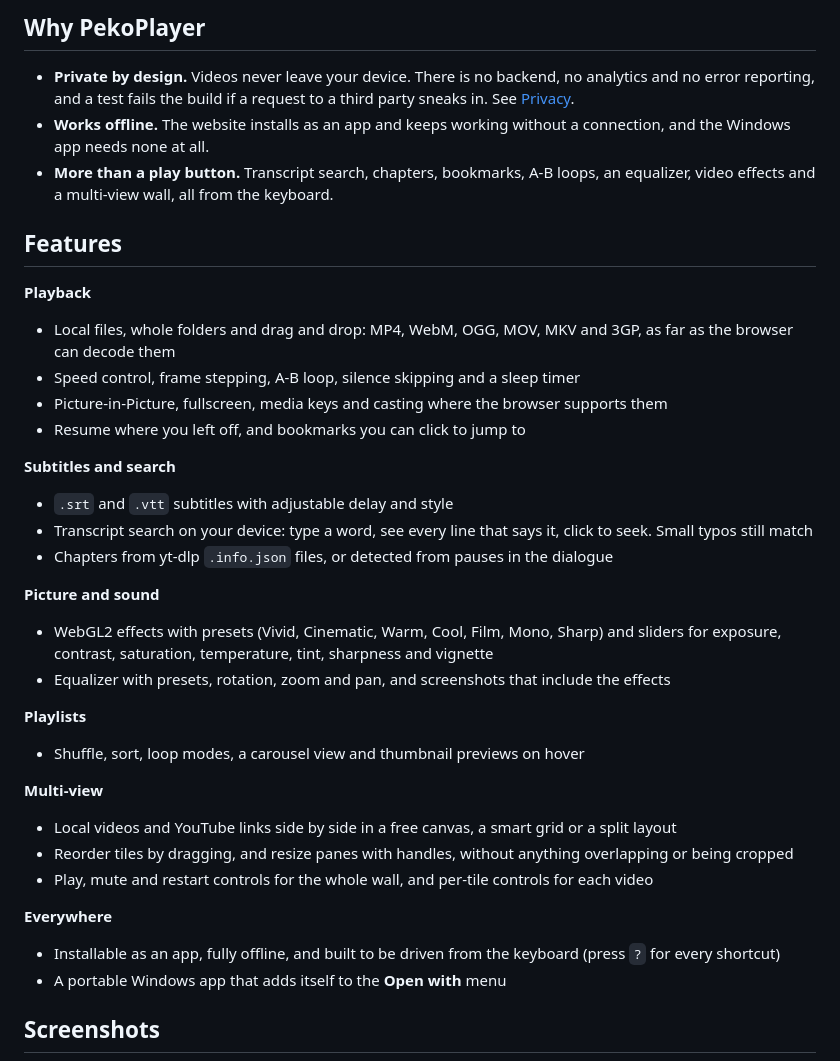
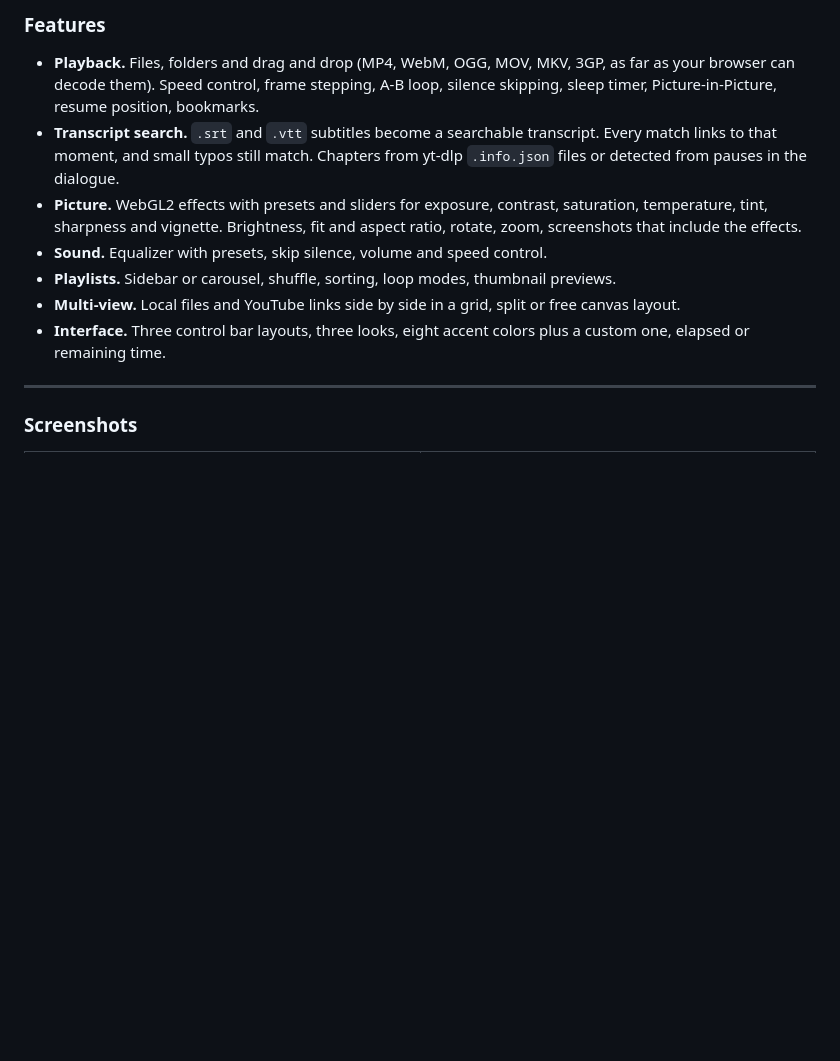
Before and after one commit to rishipx/PekoPlayer, a Markdown page: README.md, the part around one of its changes. Drawn GitHub-style; blank space fills up the shorter version.

```diff
--- a/README.md
+++ b/README.md
@@ -22,40 +19,17 @@
 
-## Why PekoPlayer
+### Features
 
-- **Private by design.** Videos never leave your device. There is no backend, no analytics and no error reporting, and a test fails the build if a request to a third party sneaks in. See [Privacy](#privacy).
-- **Works offline.** The website installs as an app and keeps working without a connection, and the Windows app needs none at all.
-- **More than a play button.** Transcript search, chapters, bookmarks, A-B loops, an equalizer, video effects and a multi-view wall, all from the keyboard.
+- **Playback.** Files, folders and drag and drop (MP4, WebM, OGG, MOV, MKV, 3GP, as far as your browser can decode them). Speed control, frame stepping, A-B loop, silence skipping, sleep timer, Picture-in-Picture, resume position, bookmarks.
+- **Transcript search.** `.srt` and `.vtt` subtitles become a searchable transcript. Every match links to that moment, and small typos still match. Chapters from yt-dlp `.info.json` files or detected from pauses in the dialogue.
+- **Picture.** WebGL2 effects with presets and sliders for exposure, contrast, saturation, temperature, tint, sharpness and vignette. Brightness, fit and aspect ratio, rotate, zoom, screenshots that include the effects.
+- **Sound.** Equalizer with presets, skip silence, volume and speed control.
+- **Playlists.** Sidebar or carousel, shuffle, sorting, loop modes, thumbnail previews.
+- **Multi-view.** Local files and YouTube links side by side in a grid, split or free canvas layout.
+- **Interface.** Three control bar layouts, three looks, eight accent colors plus a custom one, elapsed or remaining time.
 
-## Features
+---
 
-**Playback**
-- Local files, whole folders and drag and drop: MP4, WebM, OGG, MOV, MKV and 3GP, as far as the browser can decode them
-- Speed control, frame stepping, A-B loop, silence skipping and a sleep timer
-- Picture-in-Picture, fullscreen, media keys and casting where the browser supports them
-- Resume where you left off, and bookmarks you can click to jump to
-
-**Subtitles and search**
-- `.srt` and `.vtt` subtitles with adjustable delay and style
-- Transcript search on your device: type a word, see every line that says it, click to seek. Small typos still match
-- Chapters from yt-dlp `.info.json` files, or detected from pauses in the dialogue
-
-**Picture and sound**
-- WebGL2 effects with presets (Vivid, Cinematic, Warm, Cool, Film, Mono, Sharp) and sliders for exposure, contrast, saturation, temperature, tint, sharpness and vignette
-- Equalizer with presets, rotation, zoom and pan, and screenshots that include the effects
-
-**Playlists**
-- Shuffle, sort, loop modes, a carousel view and thumbnail previews on hover
-
-**Multi-view**
-- Local videos and YouTube links side by side in a free canvas, a smart grid or a split layout
-- Reorder tiles by dragging, and resize panes with handles, without anything overlapping or being cropped
-- Play, mute and restart controls for the whole wall, and per-tile controls for each video
-
-**Everywhere**
-- Installable as an app, fully offline, and built to be driven from the keyboard (press `?` for every shortcut)
-- A portable Windows app that adds itself to the **Open with** menu
-
-## Screenshots
+### Screenshots
 
 <table>
   <tr>
```
Also changed, not shown: other parts of README.md (+131 -93 lines).
